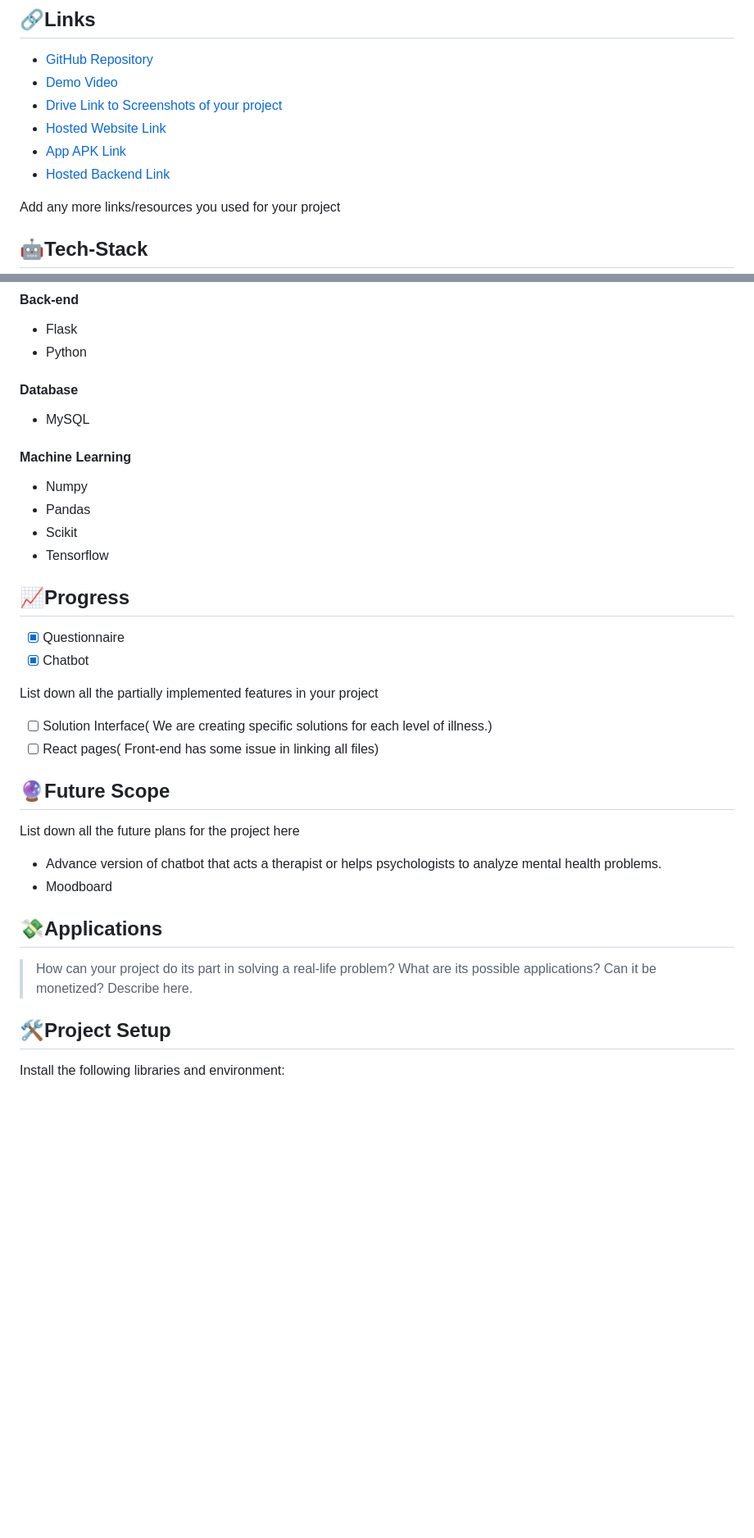
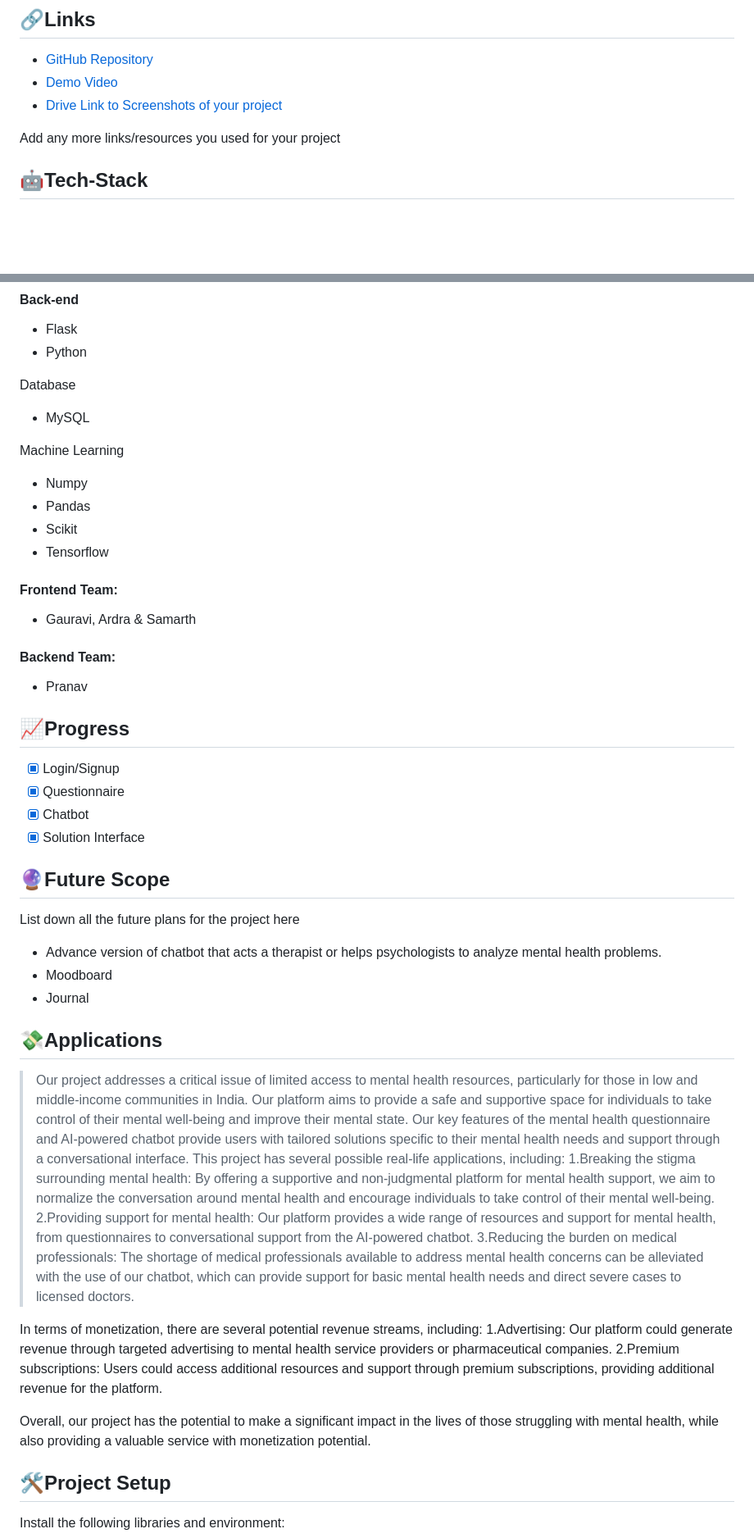
Before and after one commit to pranavshuklaa/Mental-Health-Analyzer, a Markdown page: Boomers.md, 2 parts joined by grey strips. Shown at 82% size. Rendered like a GitHub page; blank space fills up the shorter version.

```diff
--- a/Boomers.md
+++ b/Boomers.md
@@ -46,11 +46,8 @@ Introducing our AI-powered chatbot feature, designed to provide support and guid
 ## 🔗Links
 
 - [GitHub Repository](https://github.com/pranavshuklaa/Team-Boomers)
-- [Demo Video]()
-- [Drive Link to Screenshots of your project]()
-- [Hosted Website Link]()
-- [App APK Link]()
-- [Hosted Backend Link]()
+- [Demo Video](https://drive.google.com/drive/folders/1ngSWTi8ctpVRpi1C3ifmPAcbvQ6CGXuO?usp=sharing)
+- [Drive Link to Screenshots of your project](https://drive.google.com/drive/folders/1ngSWTi8ctpVRpi1C3ifmPAcbvQ6CGXuO?usp=sharing)
 
 Add any more links/resources you used for your project
 
@@ -66,25 +63,28 @@ Add any more links/resources you used for your project
 - Flask
 - Python
 
-#### Database
+Database
 - MySQL
 
-#### Machine Learning
+Machine Learning
 - Numpy
 - Pandas
 - Scikit
 - Tensorflow
 
+
+#### Frontend Team:
+- Gauravi, Ardra & Samarth
+
+#### Backend Team:
+- Pranav
+
 ## 📈Progress
 
-
+- [x] Login/Signup
 - [x] Questionnaire
 - [x] Chatbot
-
-List down all the partially implemented features in your project
-
-- [ ] Solution Interface( We are creating specific solutions for each level of illness.)
-- [ ] React pages( Front-end has some issue in linking all files)
+- [x] Solution Interface
 
 ## 🔮Future Scope
 
@@ -92,10 +92,21 @@ List down all the future plans for the project here
 
 - Advance version of chatbot that acts a therapist or helps psychologists to analyze mental health problems.
 - Moodboard
+- Journal
 
 ## 💸Applications
 
->How can your project do its part in solving a real-life problem? What are its possible applications? Can it be monetized? Describe here.
+>Our project addresses a critical issue of limited access to mental health resources, particularly for those in low and middle-income communities in India. Our platform aims to provide a safe and supportive space for individuals to take control of their mental well-being and improve their mental state. Our key features of the mental health questionnaire and AI-powered chatbot provide users with tailored solutions specific to their mental health needs and support through a conversational interface.
+This project has several possible real-life applications, including:
+1.Breaking the stigma surrounding mental health: By offering a supportive and non-judgmental platform for mental health support, we aim to normalize the conversation around mental health and encourage individuals to take control of their mental well-being.
+2.Providing support for mental health: Our platform provides a wide range of resources and support for mental health, from questionnaires to conversational support from the AI-powered chatbot.
+3.Reducing the burden on medical professionals: The shortage of medical professionals available to address mental health concerns can be alleviated with the use of our chatbot, which can provide support for basic mental health needs and direct severe cases to licensed doctors.
+
+In terms of monetization, there are several potential revenue streams, including:
+1.Advertising: Our platform could generate revenue through targeted advertising to mental health service providers or pharmaceutical companies.
+2.Premium subscriptions: Users could access additional resources and support through premium subscriptions, providing additional revenue for the platform.
+
+Overall, our project has the potential to make a significant impact in the lives of those struggling with mental health, while also providing a valuable service with monetization potential.
 
 ## 🛠Project Setup
 
```
Also changed, not shown: other parts of Boomers.md (+0 -8 lines).
